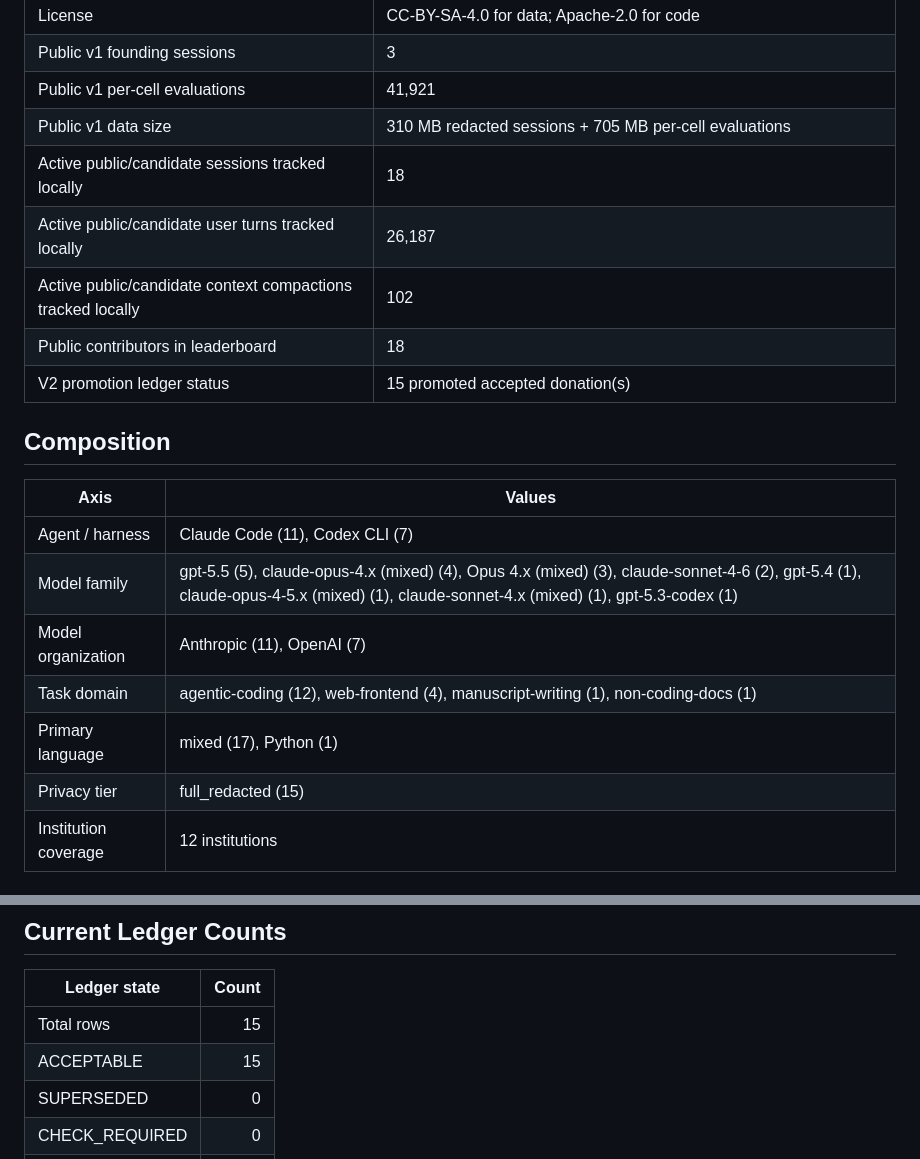
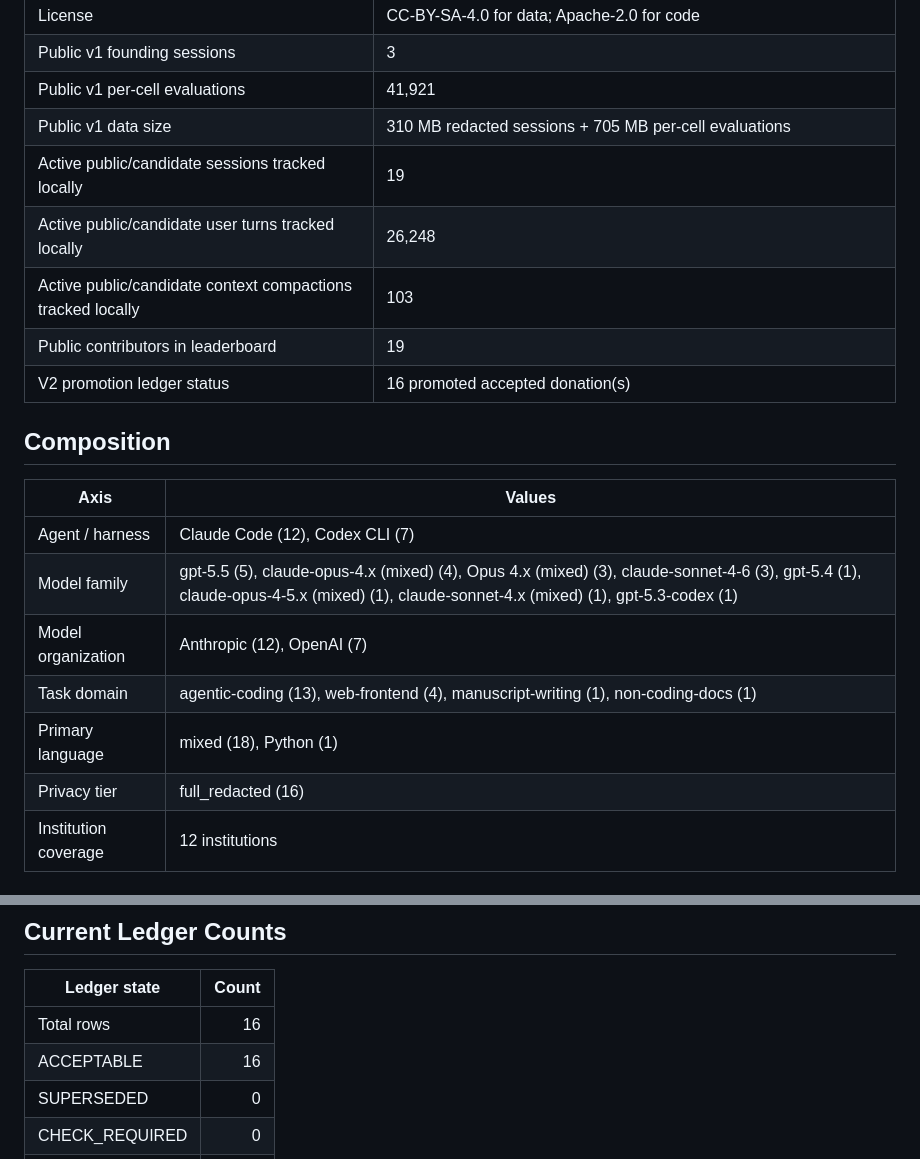
Before and after one commit to Accenture/ContextEcho, a Markdown page: DATASET_CARD.md, 2 parts joined by grey strips. GitHub-like rendering.

Commit message:
Add corrected promoted donation metadata

```diff
--- a/DATASET_CARD.md
+++ b/DATASET_CARD.md
@@ -17,22 +17,22 @@ not included.
 | Public v1 founding sessions | 3 |
 | Public v1 per-cell evaluations | 41,921 |
 | Public v1 data size | 310 MB redacted sessions + 705 MB per-cell evaluations |
-| Active public/candidate sessions tracked locally | 18 |
-| Active public/candidate user turns tracked locally | 26,187 |
-| Active public/candidate context compactions tracked locally | 102 |
-| Public contributors in leaderboard | 18 |
-| V2 promotion ledger status | 15 promoted accepted donation(s) |
+| Active public/candidate sessions tracked locally | 19 |
+| Active public/candidate user turns tracked locally | 26,248 |
+| Active public/candidate context compactions tracked locally | 103 |
+| Public contributors in leaderboard | 19 |
+| V2 promotion ledger status | 16 promoted accepted donation(s) |
 
 ## Composition
 
 | Axis | Values |
 |------|--------|
-| Agent / harness | Claude Code (11), Codex CLI (7) |
-| Model family | gpt-5.5 (5), claude-opus-4.x (mixed) (4), Opus 4.x (mixed) (3), claude-sonnet-4-6 (2), gpt-5.4 (1), claude-opus-4-5.x (mixed) (1), claude-sonnet-4.x (mixed) (1), gpt-5.3-codex (1) |
-| Model organization | Anthropic (11), OpenAI (7) |
-| Task domain | agentic-coding (12), web-frontend (4), manuscript-writing (1), non-coding-docs (1) |
-| Primary language | mixed (17), Python (1) |
-| Privacy tier | full_redacted (15) |
+| Agent / harness | Claude Code (12), Codex CLI (7) |
+| Model family | gpt-5.5 (5), claude-opus-4.x (mixed) (4), Opus 4.x (mixed) (3), claude-sonnet-4-6 (3), gpt-5.4 (1), claude-opus-4-5.x (mixed) (1), claude-sonnet-4.x (mixed) (1), gpt-5.3-codex (1) |
+| Model organization | Anthropic (12), OpenAI (7) |
+| Task domain | agentic-coding (13), web-frontend (4), manuscript-writing (1), non-coding-docs (1) |
+| Primary language | mixed (18), Python (1) |
+| Privacy tier | full_redacted (16) |
 | Institution coverage | 12 institutions |
 
 ## Donation And Promotion Pipeline
@@ -64,8 +64,8 @@ composition.
 
 | Ledger state | Count |
 |--------------|------:|
-| Total rows | 15 |
-| ACCEPTABLE | 15 |
+| Total rows | 16 |
+| ACCEPTABLE | 16 |
 | SUPERSEDED | 0 |
 | CHECK_REQUIRED | 0 |
 | DUPLICATE | 0 |
```
Also changed, not shown: CONTRIBUTORS.md (+4 -2 lines).
